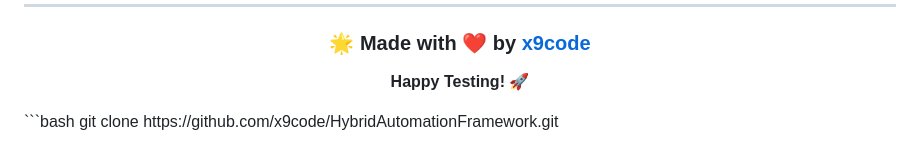
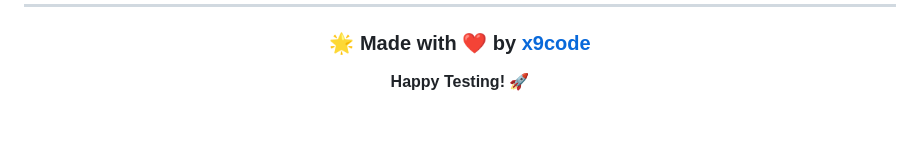
Before and after one commit to x9code/HybridAutomationFramework, a Markdown page: README.md, the part around the change. Rendered like a GitHub page; blank space fills up the shorter version.

Commit message:
Remove git clone command from README
Removed example git clone command from README.

````diff
--- a/README.md
+++ b/README.md
@@ -373,5 +373,3 @@ This project is licensed under the **MIT License** - see the [LICENSE](LICENSE)
 **Happy Testing! 🚀**
 
 </div>
-```bash
-git clone https://github.com/x9code/HybridAutomationFramework.git
````
